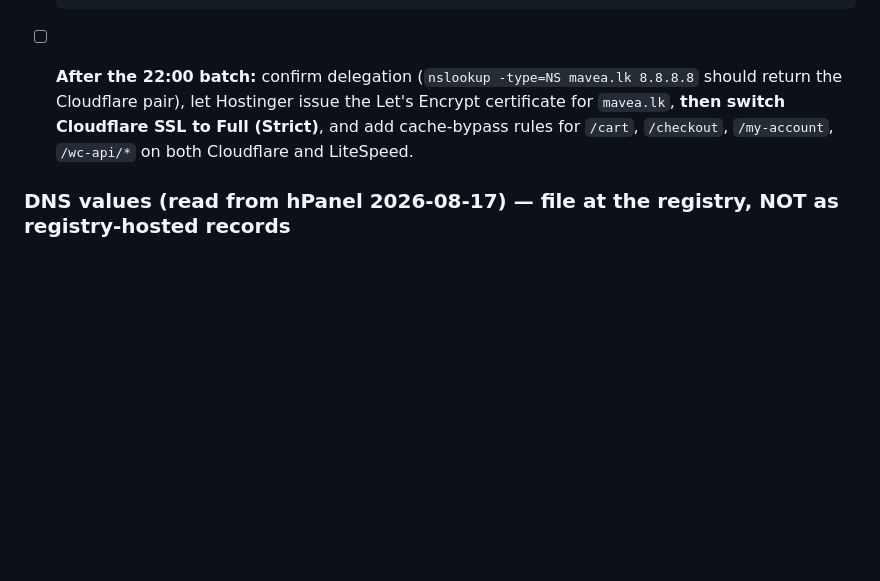
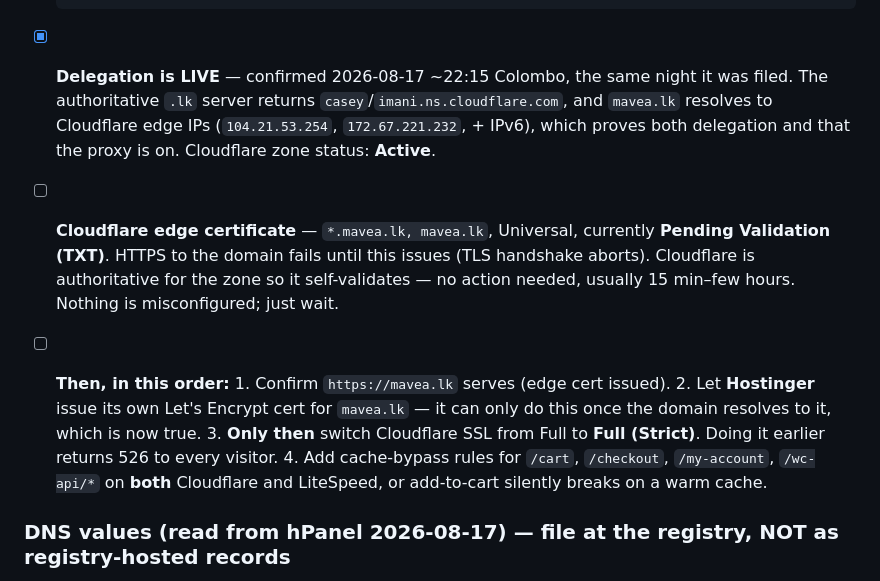
Before and after one commit to najathakram/mavea, a Markdown page: SETUP-CHECKLIST.md, the part around the change. GitHub-like rendering; blank space fills up the shorter version.

Commit message:
The delegation went live the same night
The .lk registry processed the change in tonight's batch: mavea.lk now answers
from Cloudflare and resolves to its edge, so the proxy is on and the zone is
active.

The edge certificate is still Pending Validation, which is why HTTPS does not
answer yet — Cloudflare validates that itself now it holds the zone. Records
the remaining order of operations, in particular that Full (Strict) has to wait
for Hostinger's own certificate or every visitor gets a 526.

Co-Authored-By: Claude Opus 5 <noreply@anthropic.com>

```diff
--- a/SETUP-CHECKLIST.md
+++ b/SETUP-CHECKLIST.md
@@ -60,10 +60,24 @@ configures everything after each account exists. Order matters — follow the se
       conclude the registry is down without testing the individual IPs
       (`curl --resolve rs.domains.lk:443:203.94.71.235 …`).
 
-- [ ] **After the 22:00 batch:** confirm delegation (`nslookup -type=NS mavea.lk 8.8.8.8`
-      should return the Cloudflare pair), let Hostinger issue the Let's Encrypt certificate for
-      `mavea.lk`, **then switch Cloudflare SSL to Full (Strict)**, and add cache-bypass rules
-      for `/cart`, `/checkout`, `/my-account`, `/wc-api/*` on both Cloudflare and LiteSpeed.
+- [x] **Delegation is LIVE** — confirmed 2026-08-17 ~22:15 Colombo, the same night it was filed.
+      The authoritative `.lk` server returns `casey`/`imani.ns.cloudflare.com`, and `mavea.lk`
+      resolves to Cloudflare edge IPs (`104.21.53.254`, `172.67.221.232`, + IPv6), which proves
+      both delegation and that the proxy is on. Cloudflare zone status: **Active**.
+
+- [ ] **Cloudflare edge certificate** — `*.mavea.lk, mavea.lk`, Universal, currently
+      **Pending Validation (TXT)**. HTTPS to the domain fails until this issues (TLS handshake
+      aborts). Cloudflare is authoritative for the zone so it self-validates — no action needed,
+      usually 15 min–few hours. Nothing is misconfigured; just wait.
+
+- [ ] **Then, in this order:**
+      1. Confirm `https://mavea.lk` serves (edge cert issued).
+      2. Let **Hostinger** issue its own Let's Encrypt cert for `mavea.lk` — it can only do this
+         once the domain resolves to it, which is now true.
+      3. **Only then** switch Cloudflare SSL from Full to **Full (Strict)**. Doing it earlier
+         returns 526 to every visitor.
+      4. Add cache-bypass rules for `/cart`, `/checkout`, `/my-account`, `/wc-api/*` on **both**
+         Cloudflare and LiteSpeed, or add-to-cart silently breaks on a warm cache.
 
 ### DNS values (read from hPanel 2026-08-17) — file at the registry, NOT as registry-hosted records
 
```
